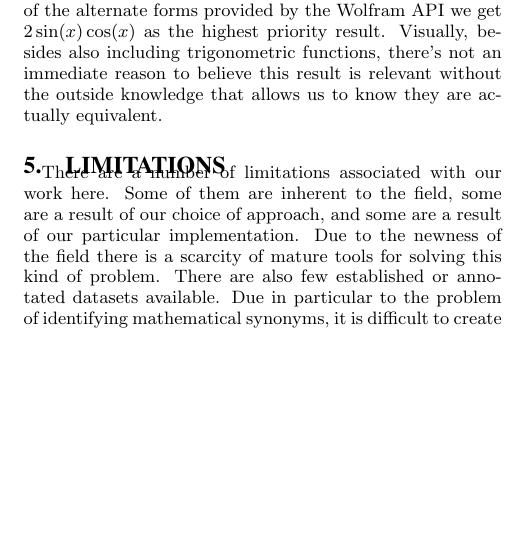
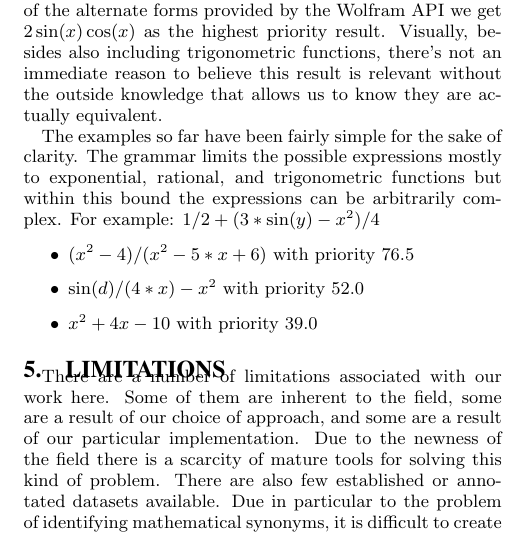
Before and after one commit to apnorton/ir-project, a LaTeX paper (Report/sig-alternate.tex): part of one column of page 4 of 5, cut so that both start at the same text, the shorter picture padded with empty space. Compiled offline with pdfLaTeX.

Commit message:
more complicated example

```diff
--- a/Report/sig-alternate.tex
+++ b/Report/sig-alternate.tex
@@ -315,6 +315,14 @@ Wolfram API we get $2\sin(x)\cos(x)$ as the highest priority result. Visually, b
 trigonometric functions, there's not an immediate reason to believe this result is relevant without the
 outside knowledge that allows us to know they are actually equivalent.
 
+The examples so far have been fairly simple for the sake of clarity. The grammar limits the possible
+expressions mostly to exponential, rational, and trigonometric functions but within this bound the expressions can be arbitrarily complex. For example: $1/2 + (3 * \sin(y) -x^2)/4$
+\begin{itemize}
+    \item $(x^2 - 4)/(x^2 - 5*x + 6)$ with priority  76.5
+    \item $\sin(d)/(4*x) - x^2$  with priority  52.0
+    \item $x^2 + 4x - 10$  with priority  39.0
+\end{itemize}
+
 \section{Limitations}
 There are a number of limitations associated with our work here. Some of them are inherent to the field,
 some are a result of our choice of approach, and some are a result of our particular implementation. Due to the newness
```
